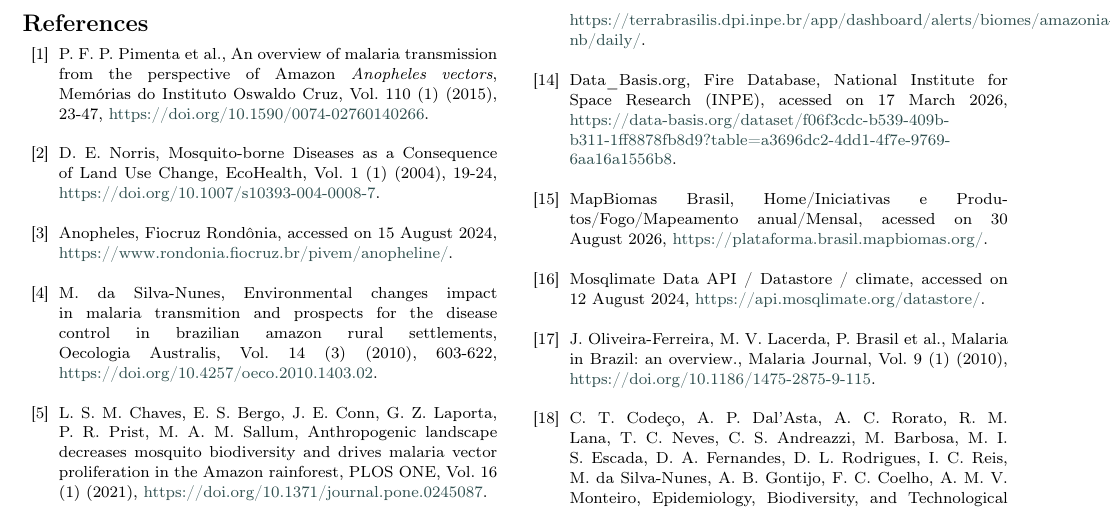
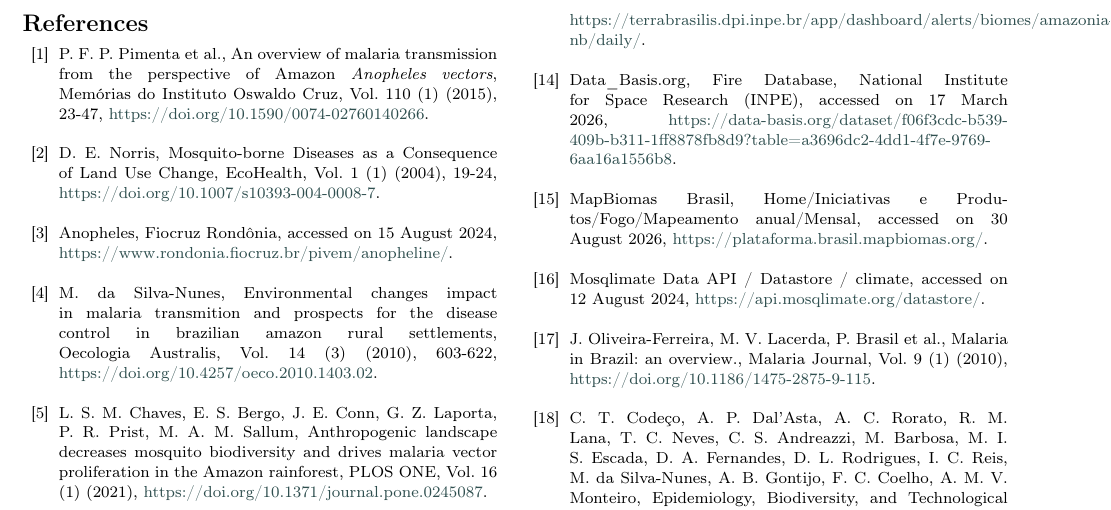
Before and after one commit to RaphaLevy/Study_on_malaria_dynamics_v2, a LaTeX paper (paper/cas-dc-article.tex): part of page 21 of 27, cut so that both start at the same text. Compiled offline with pdfLaTeX; a LaTeX package or settings file that is missing is left out.

Commit message:
Corrects errors on text

```diff
--- a/paper/cas-dc-article.tex
+++ b/paper/cas-dc-article.tex
@@ -1758,10 +1758,10 @@ specifications for the sensitivity-analysis code, and to review the manuscript f
 \bibitem{Daily_DETER} TerraBrasilis, DETER (Notices), Analyses - Amazônia Biome, Daily notices of DETER project area, accessed on 17 March 2026, \href{https://terrabrasilis.dpi.inpe.br/app/dashboard/alerts/biomes/amazonia-nb/daily/}{https://terrabrasilis.dpi.inpe.br/app/dashboard/alerts/biomes/amazonia-nb/daily/}.
 \\
 %14
-\bibitem{INPE_Forest_Fires} Data$\_$Basis.org, Fire Database, National Institute for Space Research (INPE), acessed on 17 March 2026, \href{https://data-basis.org/dataset/f06f3cdc-b539-409b-b311-1ff8878fb8d9?table=a3696dc2-4dd1-4f7e-9769-6aa16a1556b8}{https://data-basis.org/dataset/f06f3cdc-b539-409b-b311-1ff8878fb8d9?table=a3696dc2-4dd1-4f7e-9769-6aa16a1556b8}.
+\bibitem{INPE_Forest_Fires} Data$\_$Basis.org, Fire Database, National Institute for Space Research (INPE), accessed on 17 March 2026, \href{https://data-basis.org/dataset/f06f3cdc-b539-409b-b311-1ff8878fb8d9?table=a3696dc2-4dd1-4f7e-9769-6aa16a1556b8}{https://data-basis.org/dataset/f06f3cdc-b539-409b-b311-1ff8878fb8d9?table=a3696dc2-4dd1-4f7e-9769-6aa16a1556b8}.
 \\
 %15
-\bibitem{Mapbiomas} MapBiomas Brasil, Home/Iniciativas e Produtos/Fogo/Mapeamento anual/Mensal, acessed on 30 August 2026, \href{https://plataforma.brasil.mapbiomas.org/}{https://plataforma.brasil.mapbiomas.org/}.
+\bibitem{Mapbiomas} MapBiomas Brasil, Home/Iniciativas e Produtos/Fogo/Mapeamento anual/Mensal, accessed on 30 August 2026, \href{https://plataforma.brasil.mapbiomas.org/}{https://plataforma.brasil.mapbiomas.org/}.
 \\
 %16
 \bibitem{MosqlimateAPI} Mosqlimate Data API / Datastore / climate, accessed on 12 August 2024, \href{https://api.mosqlimate.org/datastore/}{https://api.mosqlimate.org/datastore/}.
```
Also changed, not shown: paper/cas-dc-article.pdf, paper/cas-dc-article.tex (4 more changed lines), 2 other files.
